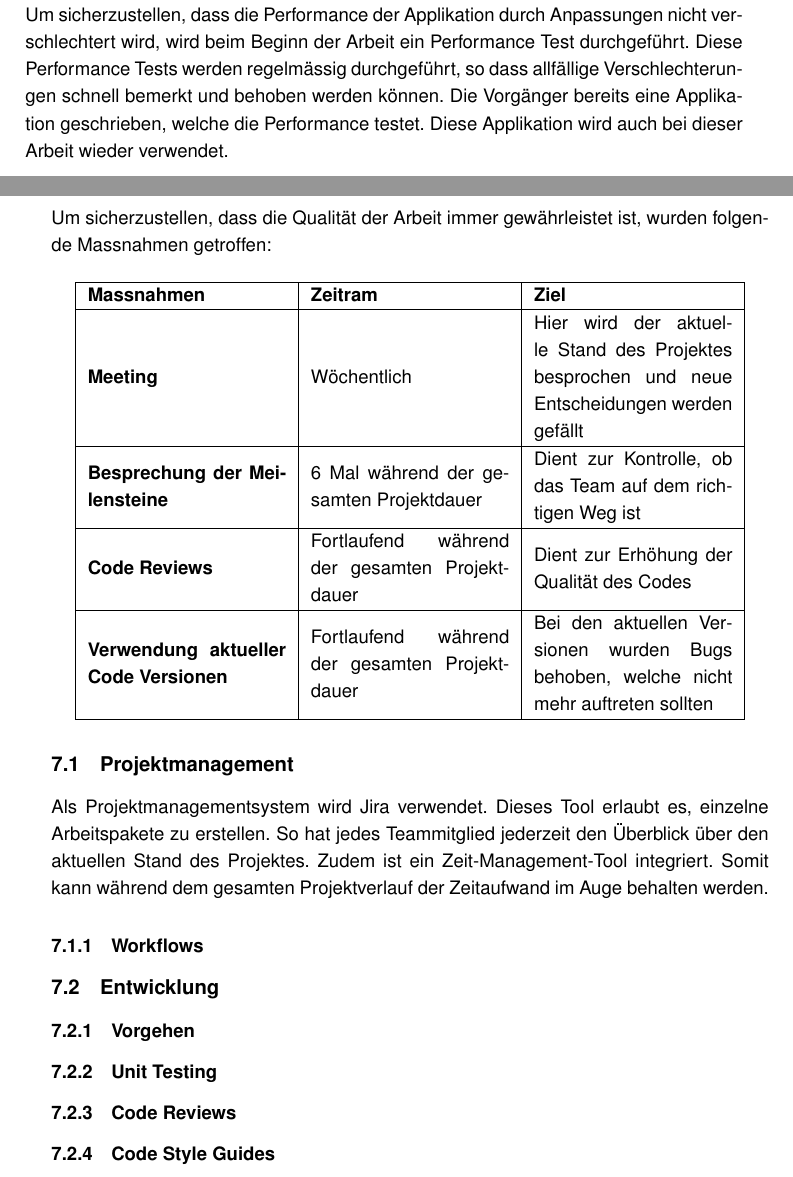
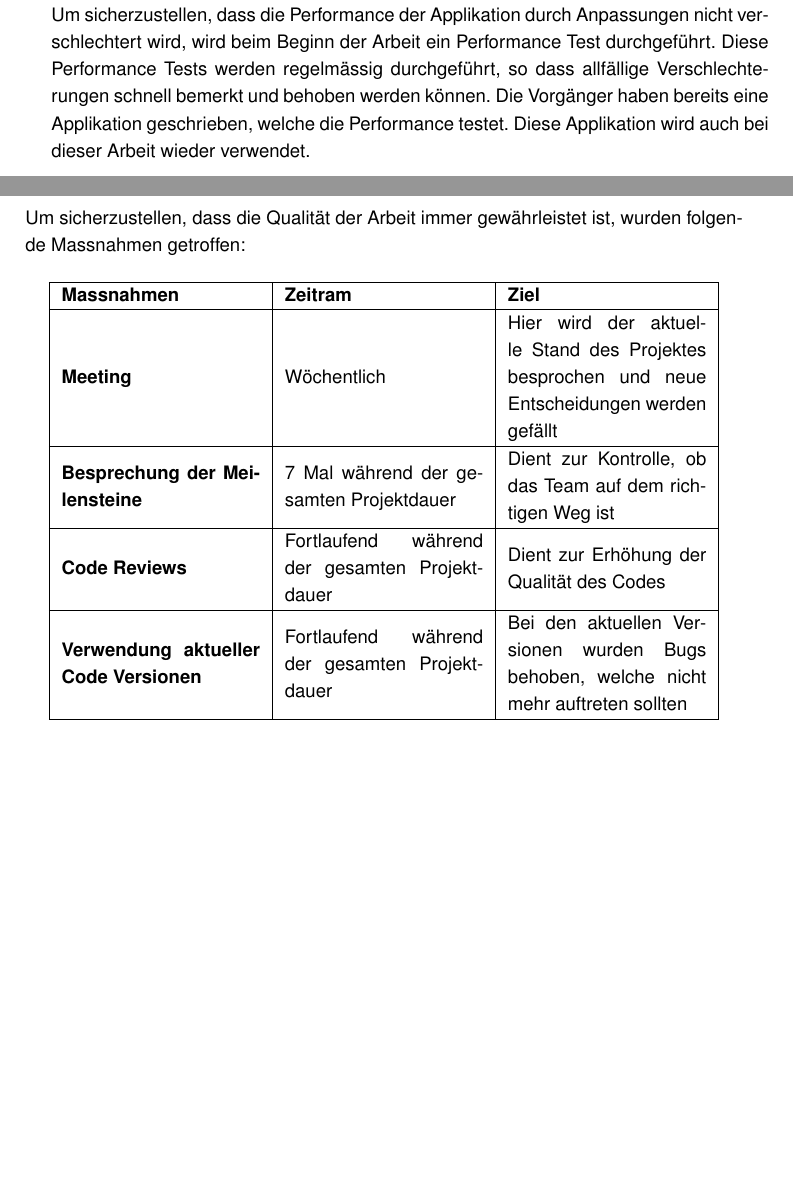
Before and after one commit to lucagubler/BA-Projektplan, a LaTeX thesis (main.tex, which reads chapter/04_management_ablaeufe.tex, chapter/07_qualitaet_sicherheit.tex): two parts of pages 9 and 14 of 15 before the commit and two parts of pages 8 and 13 of 14 after it, joined at a grey line, cut so that both start at the same text, the shorter picture padded with empty space. Compiled offline with pdfLaTeX.

Commit message:
Edit chapter

```diff
--- a/chapter/04_management_ablaeufe.tex
+++ b/chapter/04_management_ablaeufe.tex
@@ -72,7 +72,7 @@ Bei der Vorgänger Arbeit wurde StyleCop eingesetzt. Dabei handelt es sich um ei
 
 \subsection{Performance Tests}
 %TODO Last Test vor Arbeit und nachher machen und sagen, was besser ist (oder schlechter)
-Um sicherzustellen, dass die Performance der Applikation durch Anpassungen nicht verschlechtert wird, wird beim Beginn der Arbeit ein Performance Test durchgeführt. Diese Performance Tests werden regelmässig durchgeführt, so dass allfällige Verschlechterungen schnell bemerkt und behoben werden können. Die Vorgänger bereits eine Applikation geschrieben, welche die Performance testet. Diese Applikation wird auch bei dieser Arbeit wieder verwendet.
+Um sicherzustellen, dass die Performance der Applikation durch Anpassungen nicht verschlechtert wird, wird beim Beginn der Arbeit ein Performance Test durchgeführt. Diese Performance Tests werden regelmässig durchgeführt, so dass allfällige Verschlechterungen schnell bemerkt und behoben werden können. Die Vorgänger haben bereits eine Applikation geschrieben, welche die Performance testet. Diese Applikation wird auch bei dieser Arbeit wieder verwendet.
 
 \subsection{Continuous Integration / Continuous Development}
 Beim CI/CD Ansatz wird der Code regelmässig in den Master Branch gemerged. Bei diesem Schritt werden die Änderungen automatisch validiert und getestet. Somit kann eine ''integration hell'' vermieden werden, da man nie zu weit vom Master Branch abweicht. \\
--- a/chapter/07_qualitaet_sicherheit.tex
+++ b/chapter/07_qualitaet_sicherheit.tex
@@ -8,7 +8,7 @@ Um sicherzustellen, dass die Qualität der Arbeit immer gewährleistet ist, wurd
 	\hline
 	\textbf{Meeting} & Wöchentlich & Hier wird der aktuelle Stand des Projektes besprochen und neue Entscheidungen werden gefällt \\
 	\hline
-	\textbf{Besprechung der Meilensteine} & 6 Mal während der gesamten Projektdauer & Dient zur Kontrolle, ob das Team auf dem richtigen Weg ist \\
+	\textbf{Besprechung der Meilensteine} & 7 Mal während der gesamten Projektdauer & Dient zur Kontrolle, ob das Team auf dem richtigen Weg ist \\
 	\hline
 	\textbf{Code Reviews} & Fortlaufend während der gesamten Projektdauer & Dient zur Erhöhung der Qualität des Codes \\
 	\hline
@@ -17,19 +17,5 @@ Um sicherzustellen, dass die Qualität der Arbeit immer gewährleistet ist, wurd
 	\end{tabular}
 \end{center}
 
-\subsection{Projektmanagement}
-Als Projektmanagementsystem wird Jira verwendet. Dieses Tool erlaubt es, einzelne Arbeitspakete zu erstellen. So hat jedes Teammitglied jederzeit den Überblick über den aktuellen Stand des Projektes. Zudem ist ein Zeit-Management-Tool integriert. Somit kann während dem gesamten Projektverlauf der Zeitaufwand im Auge behalten werden.
-
-\subsubsection{Workflows}
-
-\subsection{Entwicklung}
-
-\subsubsection{Vorgehen}
-
-\subsubsection{Unit Testing}
-
-\subsubsection{Code Reviews}
-
-\subsubsection{Code Style Guides}
 
 \newpage
```
Also changed, not shown: main.pdf.
